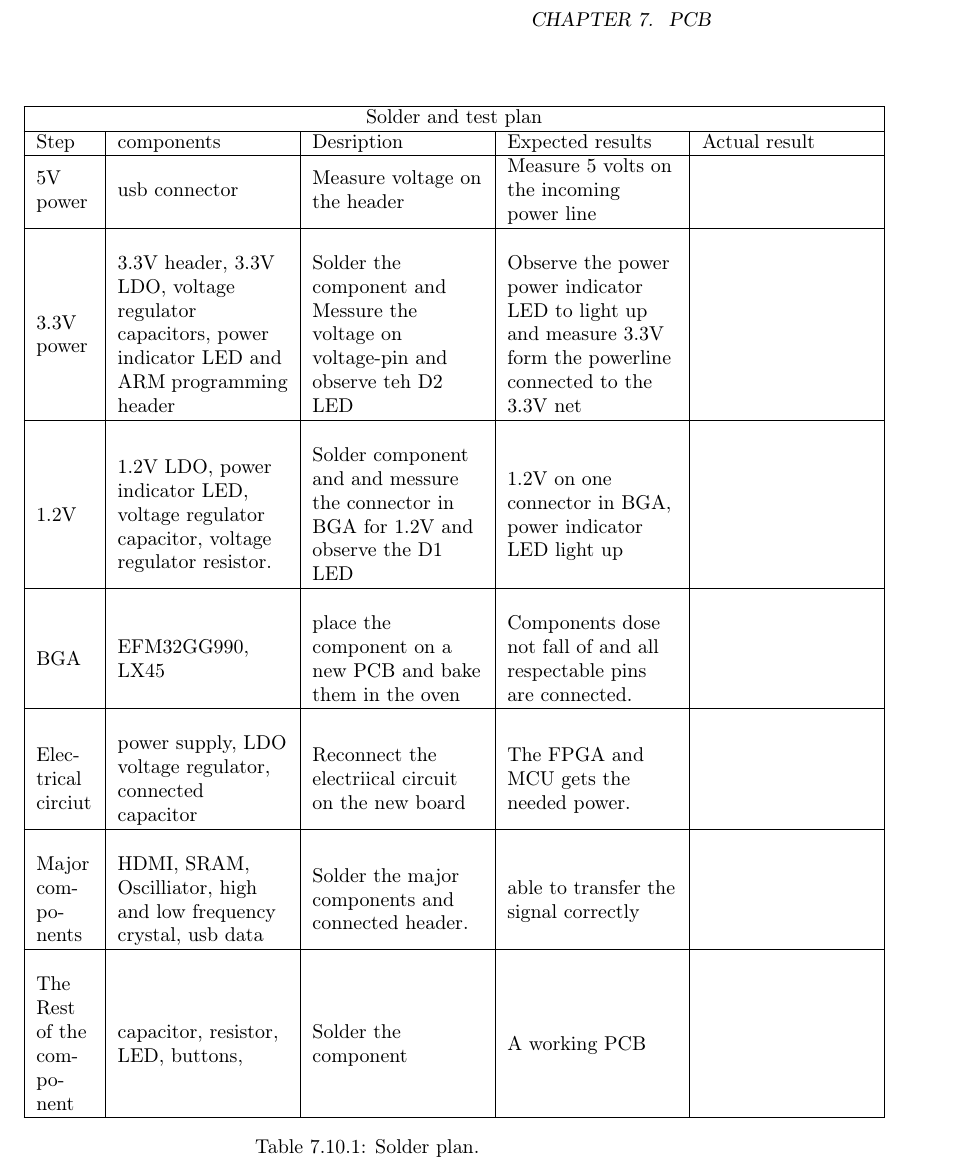
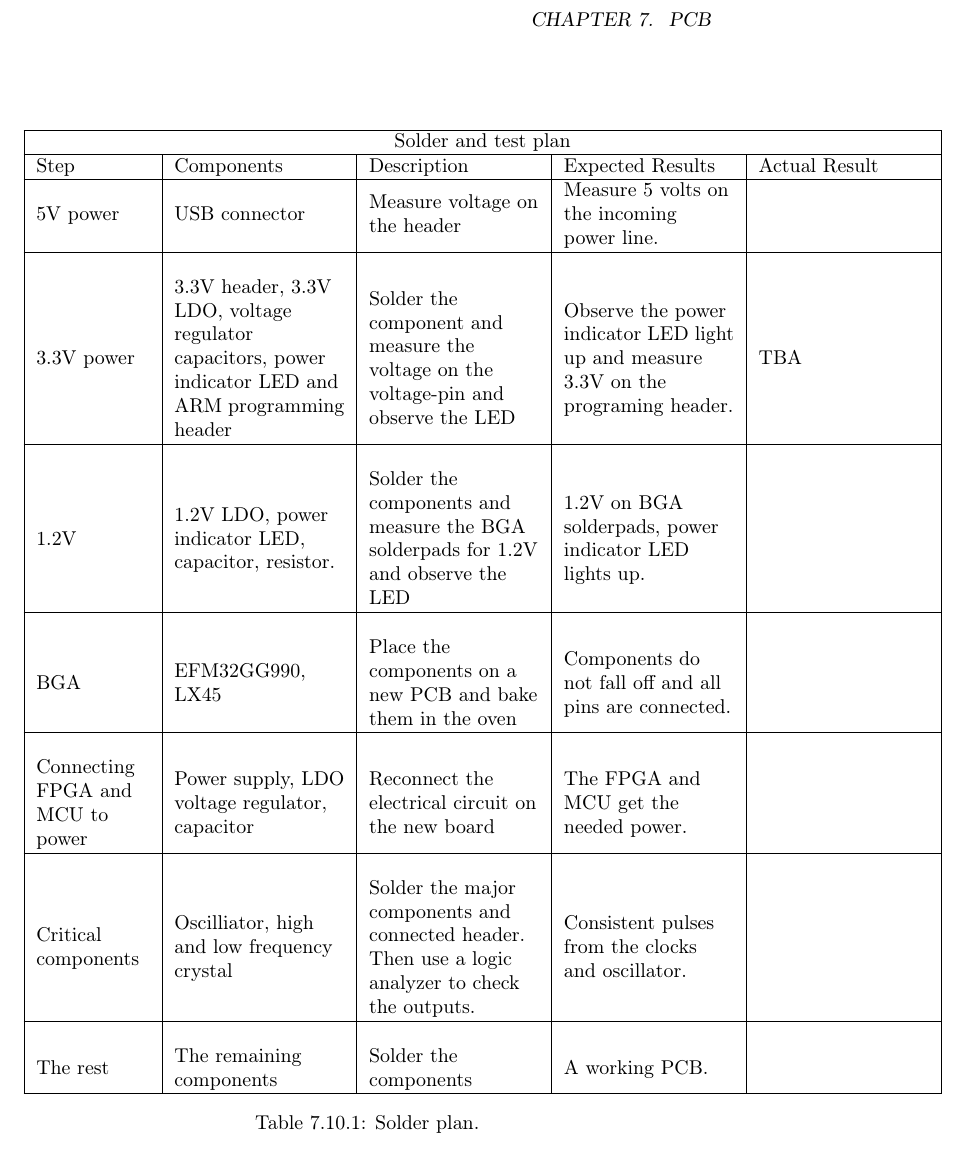
Before and after one commit to dmpro2014/report, a LaTeX thesis (report/report.tex, which reads report/pcb/Solder.tex): part of page 19 of 19 before the commit and part of page 19 of 27 after it, cut so that both start at the same text. Compiled offline with pdfLaTeX.

Commit message:
Clean up and finalize solderplan draft.

```diff
--- a/report/pcb/Solder.tex
+++ b/report/pcb/Solder.tex
@@ -1,38 +1,34 @@
-\begin{document}
 \begin{table}
 %\centering
-\begin{tabular}{ | L{1cm} | L{3cm} | L{3cm} | L{3cm} | L{3cm} |}
+\begin{tabular}{ | L{2cm} | L{3cm} | L{3cm} | L{3cm} | L{3cm} |}
 \hline
 \multicolumn{5}{|c|}{Solder and test plan} \\
 \hline
-Step & components & Desription & Expected results & Actual result \\\hline
-5V power & usb connector & Measure voltage on the header & Measure 5 volts on the incoming power line & \\
+Step & Components & Description & Expected Results & Actual Result \\\hline
+5V power & USB connector & Measure voltage on the header & Measure 5 volts on the incoming power line. & \\
 \hline
  & & & &\\
-3.3V power & 3.3V header, 3.3V LDO, voltage regulator capacitors, power indicator LED and ARM programming header  & Solder the component and Messure the voltage on voltage-pin and observe teh D2 LED & Observe the power power indicator LED to light up and measure 3.3V form the powerline connected to the 3.3V net& \\
+3.3V power & 3.3V header, 3.3V LDO, voltage regulator capacitors, power indicator LED and ARM programming header  & Solder the component and measure the voltage on the voltage-pin and observe the  LED & Observe the power indicator LED light up and measure 3.3V on the programing header. & TBA \\
 \hline
  & & & &\\
-1.2V & 1.2V LDO, power indicator LED, voltage regulator capacitor, voltage regulator resistor. & Solder component and and messure the connector in BGA for 1.2V and observe the D1 LED & 1.2V on one connector in BGA, power indicator LED light up &\\
+1.2V & 1.2V LDO, power indicator LED, capacitor, resistor. & Solder the components and measure the BGA solderpads for 1.2V and observe the LED & 1.2V on BGA solderpads, power indicator LED lights up. &\\
 \hline
  & & & &\\
-BGA & EFM32GG990, LX45 & place the component on a new PCB and bake them in the oven & Components dose not  fall of and all respectable pins are connected. &\\
+BGA & EFM32GG990, LX45 & Place the components on a new PCB and bake them in the oven & Components do not fall off and all pins are connected. &\\
  \hline
  & & & &\\
-Electrical circiut & power supply, LDO voltage regulator, connected capacitor & Reconnect the electriical circuit on the new board & The FPGA and MCU gets the needed power. &\\
+Connecting FPGA and MCU to power & Power supply, LDO voltage regulator, capacitor & Reconnect the electrical circuit on the new board & The FPGA and MCU get the needed power. &\\
 \hline
 & & & &\\
 
-Major components & HDMI, SRAM, Oscilliator, high and low frequency crystal, usb data & Solder the major components and connected header. & able to transfer the signal correctly & \\
+Critical components & Oscilliator, high and low frequency crystal & Solder the major components and connected header. Then use a logic analyzer to check the outputs.  & Consistent pulses from the clocks and oscillator. & \\
 
 \hline
 & & & &\\
-The Rest of the component & capacitor, resistor, LED, buttons,  & Solder the component  & A working PCB &\\
+The rest & The remaining components & Solder the components  & A working PCB. &\\
 \hline
 
 
 \end{tabular}
 \caption{\label{tab:widgets}Solder plan.}
 \end{table}
-
-
-\end{document}
```
